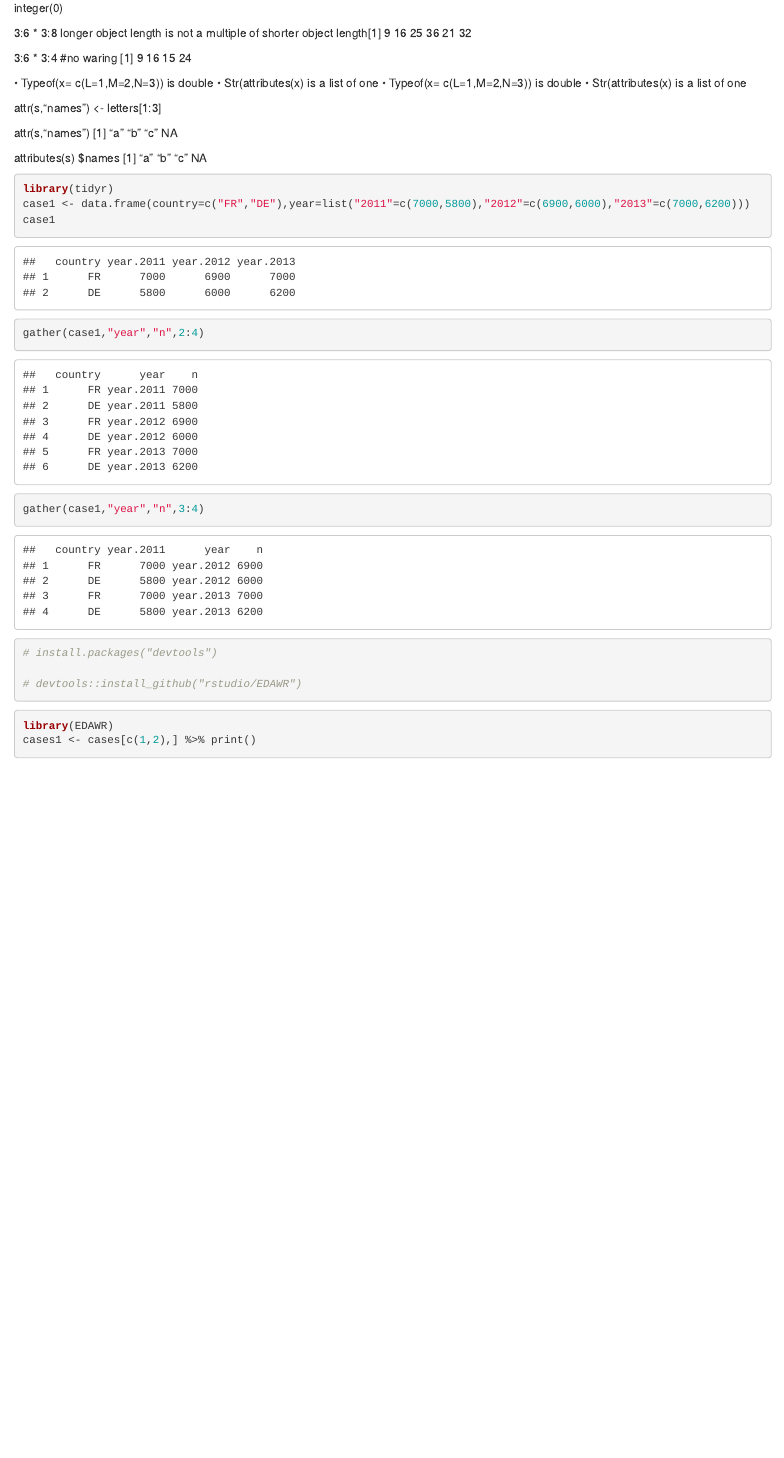
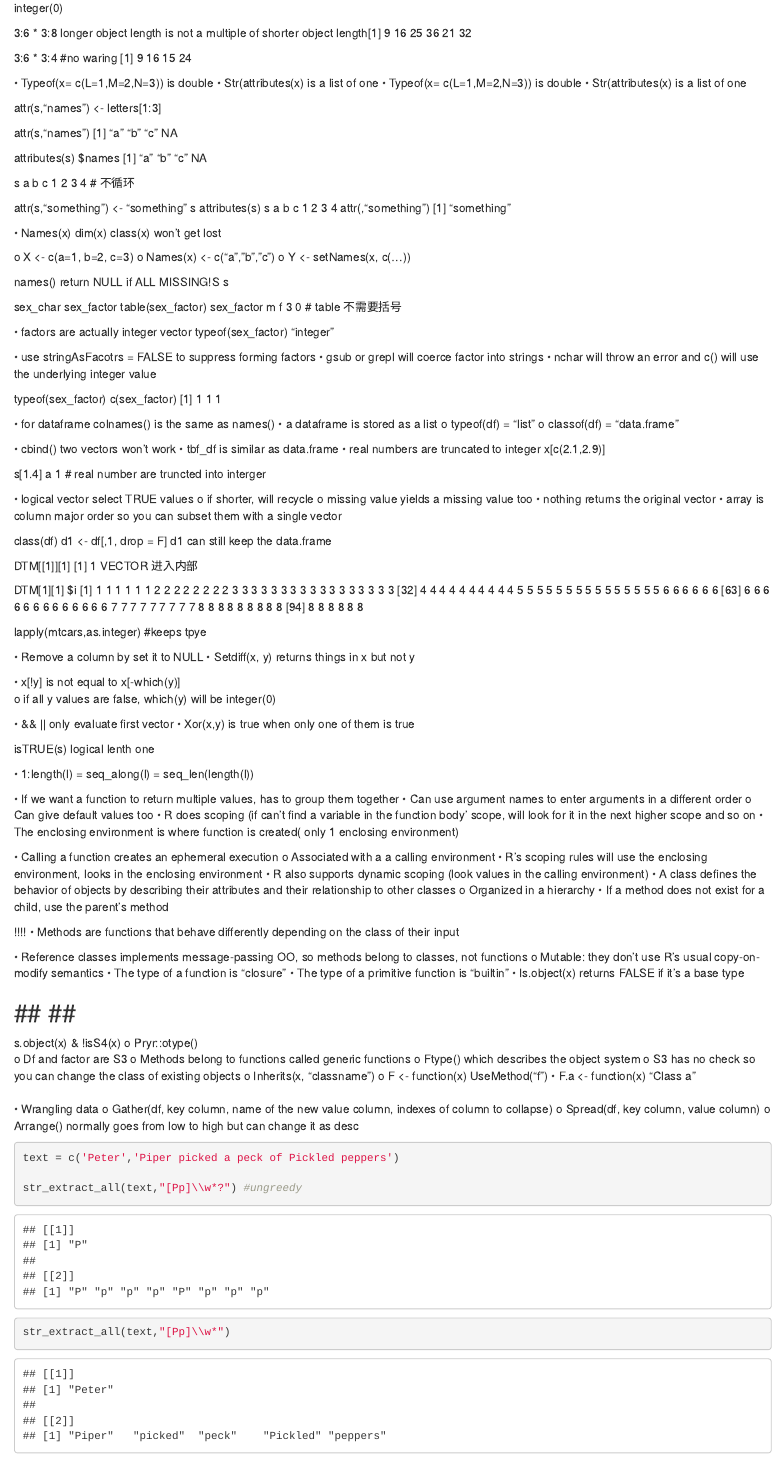
Before and after one commit to michaelmiaomiao/R-scripts-, an R Markdown document (test_case_102md.Rmd): the page in a window 1100 px wide, from 310 px down. Rendered offline with R 4.5, knitr and Pandoc, with nearby package versions; some code elsewhere in the file could not run offline; common packages that the code uses without loading them are loaded.

Commit message:
Update test_case_102md.Rmd

````diff
--- a/test_case_102md.Rmd
+++ b/test_case_102md.Rmd
@@ -43,6 +43,162 @@ attributes(s)
 $names
 [1] "a" "b" "c" NA
 
+s
+  a    b    c <NA>
+   1    2    3    4  # 不循环
+
+   attr(s,"something") <- "something"
+s
+attributes(s)
+s
+ a    b    c <NA>
+   1    2    3    4
+attr(,"something")
+[1] "something"
+
+•	Names(x) dim(x) class(x) won’t get lost
+
+o	X <- c(a=1, b=2, c=3)
+o	Names(x) <- c(“a”,”b”,”c”)
+o	Y <- setNames(x, c(…))
+
+names() return NULL if ALL MISSING!S
+s
+
+sex_char
+sex_factor
+table(sex_factor)
+sex_factor
+m f
+3 0  # table 不需要括号
+
+•	factors are actually integer vector
+typeof(sex_factor)
+"integer"
+
+•	use stringAsFacotrs = FALSE to suppress forming factors
+•	gsub or grepl will coerce factor into strings
+•	nchar will throw an error and c() will use the underlying integer value
+
+typeof(sex_factor)
+c(sex_factor)
+[1] 1 1 1
+
+•	for dataframe colnames() is the same as names()
+•	a dataframe is stored as a list
+o	typeof(df) = “list”
+o	classof(df) = “data.frame”
+
+
+•	cbind() two vectors won’t work
+•	tbf_df is similar as data.frame
+•	real numbers are truncated to integer x[c(2.1,2.9)]
+
+s[1.4]
+a
+1
+# real number are truncted into interger
+
+•	logical vector select TRUE values
+o	if shorter, will recycle
+o	missing value yields a missing value too
+•	nothing returns the original vector
+•	array is column major order so you can 	subset them with a single vector
+
+class(df)
+d1 <- df[,1, drop = F]
+d1
+can still keep the data.frame
+
+
+
+DTM[[1]][1]
+[1] 1
+VECTOR 进入内部
+
+
+DTM[1][1]
+$i
+  [1]  1  1  1  1  1  1  2  2  2  2  2  2  2  2  3  3  3  3  3  3  3  3  3  3  3  3  3  3  3  3  3
+ [32]  4  4  4  4  4  4  4  4  4  4  5  5  5  5  5  5  5  5  5  5  5  5  5  5  5  6  6  6  6  6  6
+ [63]  6  6  6  6  6  6  6  6  6  6  6  6  6  7  7  7  7  7  7  7  7  7  8  8  8  8  8  8  8  8  8
+ [94]  8  8  8  8  8  8
+
+
+ lapply(mtcars,as.integer) #keeps tpye
+
+ •	Remove a column by set it to NULL
+•	Setdiff(x, y) returns things in x but not y
+
+
+•	x[!y] is not equal to x[-which(y)]
+o	if all y values are false, which(y) will be integer(0)
+
+
+
+•	&& || only evaluate first vector
+•	Xor(x,y) is true when only one of them is true
+
+isTRUE(s)  logical lenth one
+
+•	1:length(l) = seq_along(l) = seq_len(length(l))
+
+•	If we want a function to return multiple values, has to group them together
+•	Can use argument names to enter arguments in a different order
+o	Can give default values too
+•	R does scoping (if can’t find a variable in the function body’ scope, will look for it in the next higher scope and so on
+•	The enclosing environment is where function is created( only 1 enclosing environment)
+
+•	Calling a function creates an ephemeral execution
+o	Associated with a a calling environment
+•	R’s scoping rules will use the enclosing environment, looks in the enclosing environment
+•	R also supports dynamic scoping (look values in the calling environment)
+•	A class defines the behavior of objects by describing their attributes and their relationship to other classes
+o	Organized in a hierarchy
+•	If a method does not exist for a child, use the parent’s method
+
+!!!!
+•	Methods are functions that behave differently depending on the class of their input
+
+
+•	Reference classes implements message-passing OO, so methods belong to classes, not functions
+o	Mutable: they don’t use R’s usual copy-on-modify semantics
+•	The type of a function is “closure”
+•	The type of a primitive function is “builtin”
+•	Is.object(x) returns FALSE if it’s a base type
+
+
+
+##  ## ##  ###
+s.object(x) & !isS4(x)
+o	Pryr::otype()
+o	Df and factor are S3
+o	Methods belong to functions called generic functions
+o	Ftype() which describes the object system
+o	S3 has no check so you can change the class of existing objects
+o	Inherits(x, “classname”)
+o	 F <- function(x) UseMethod(“f”)
+•	F.a <- function(x) “Class a”
+
+###
+•	Wrangling data
+o	Gather(df, key column,  name of the new value column, indexes of column to collapse)
+o	Spread(df, key column, value column)
+o	Arrange()  normally goes from low to high but can change it as desc
+
+
+
+
+```{r}
+
+```
+```{r}
+
+text = c('Peter','Piper picked a peck of Pickled peppers')
+
+str_extract_all(text,"[Pp]\\w*?") #ungreedy
+str_extract_all(text,"[Pp]\\w*")
+```
 ```{r}
 
 ```
````
Also changed, not shown: test_case_102md.Rmd (53 more changed lines).
